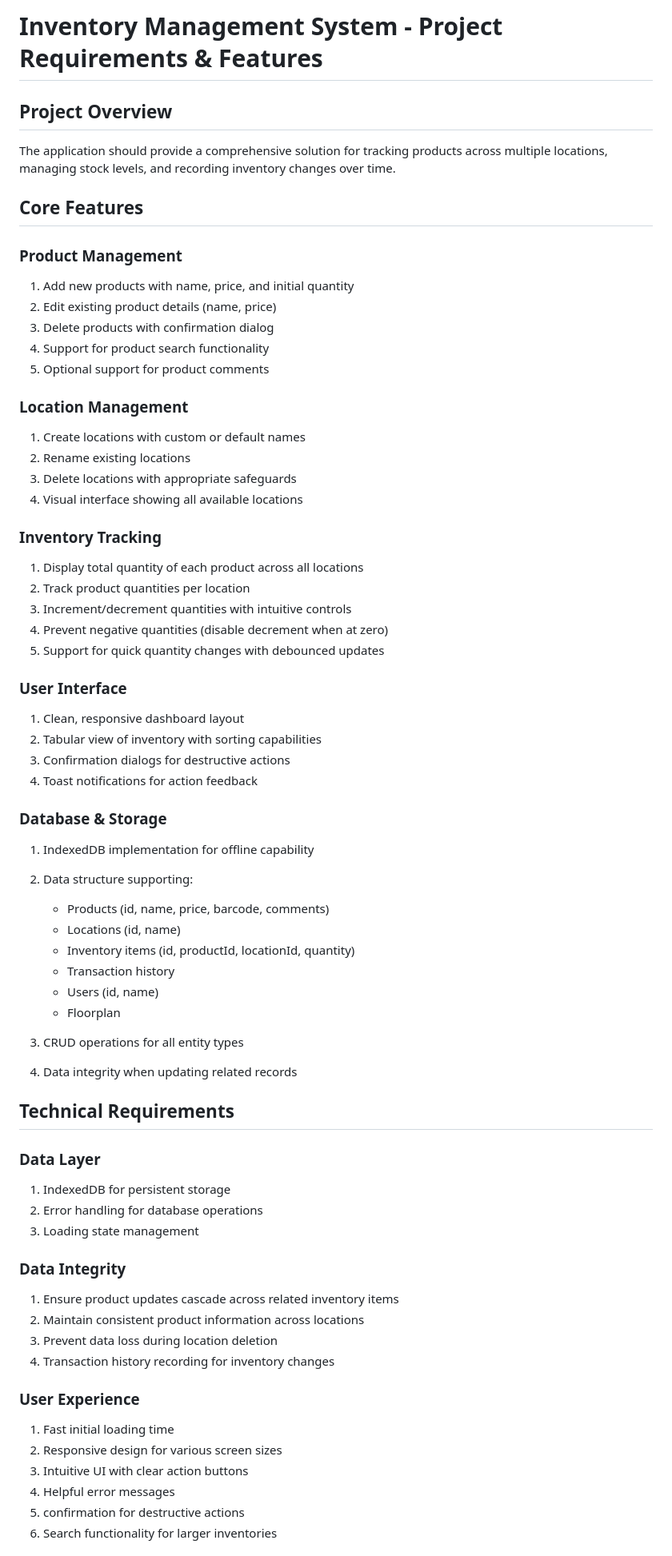
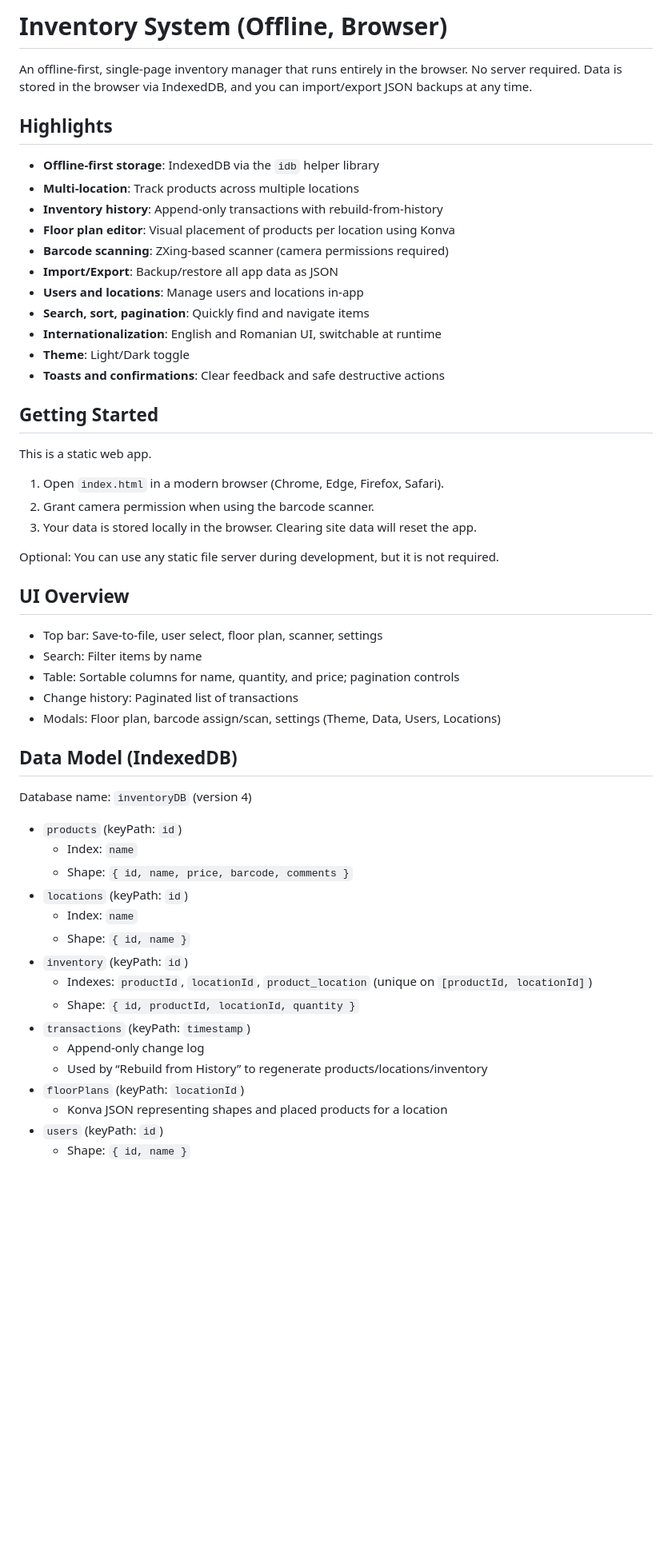
Before and after one commit to simproving/inventar, a Markdown page: README.md, the part around the change printed below. Shown: that part at 80% size. GitHub-like rendering; blank space fills up the shorter version.

```diff
--- a/README.md
+++ b/README.md
@@ -1,68 +1,58 @@
 
-# Inventory Management System - Project Requirements & Features
+# Inventory System (Offline, Browser)
 
-## Project Overview
-The application should provide a comprehensive solution for tracking products across multiple locations, managing stock levels, and recording inventory changes over time.
+An offline-first, single-page inventory manager that runs entirely in the browser. No server required. Data is stored in the browser via IndexedDB, and you can import/export JSON backups at any time.
 
-## Core Features
+## Highlights
 
-### Product Management
-1. Add new products with name, price, and initial quantity
-2. Edit existing product details (name, price)
-3. Delete products with confirmation dialog
-4. Support for product search functionality
-5. Optional support for product comments
+- **Offline-first storage**: IndexedDB via the `idb` helper library
+- **Multi-location**: Track products across multiple locations
+- **Inventory history**: Append-only transactions with rebuild-from-history
+- **Floor plan editor**: Visual placement of products per location using Konva
+- **Barcode scanning**: ZXing-based scanner (camera permissions required)
+- **Import/Export**: Backup/restore all app data as JSON
+- **Users and locations**: Manage users and locations in-app
+- **Search, sort, pagination**: Quickly find and navigate items
+- **Internationalization**: English and Romanian UI, switchable at runtime
+- **Theme**: Light/Dark toggle
+- **Toasts and confirmations**: Clear feedback and safe destructive actions
 
-### Location Management
-1. Create locations with custom or default names
-2. Rename existing locations
-3. Delete locations with appropriate safeguards
-4. Visual interface showing all available locations
+## Getting Started
 
-### Inventory Tracking
-1. Display total quantity of each product across all locations
-2. Track product quantities per location
-3. Increment/decrement quantities with intuitive controls
-4. Prevent negative quantities (disable decrement when at zero)
-5. Support for quick quantity changes with debounced updates
+This is a static web app.
 
-### User Interface
-1. Clean, responsive dashboard layout
-3. Tabular view of inventory with sorting capabilities
-6. Confirmation dialogs for destructive actions
-7. Toast notifications for action feedback
+1. Open `index.html` in a modern browser (Chrome, Edge, Firefox, Safari).
+2. Grant camera permission when using the barcode scanner.
+3. Your data is stored locally in the browser. Clearing site data will reset the app.
 
-### Database & Storage
-1. IndexedDB implementation for offline capability
-2. Data structure supporting:
-   - Products (id, name, price, barcode, comments)
-   - Locations (id, name)
-   - Inventory items (id, productId, locationId, quantity)
-   - Transaction history
-   - Users (id, name)
-   - Floorplan
+Optional: You can use any static file server during development, but it is not required.
 
-3. CRUD operations for all entity types
-4. Data integrity when updating related records
+## UI Overview
 
-## Technical Requirements
+- Top bar: Save-to-file, user select, floor plan, scanner, settings
+- Search: Filter items by name
+- Table: Sortable columns for name, quantity, and price; pagination controls
+- Change history: Paginated list of transactions
+- Modals: Floor plan, barcode assign/scan, settings (Theme, Data, Users, Locations)
 
-### Data Layer
-1. IndexedDB for persistent storage
-4. Error handling for database operations
-5. Loading state management
+## Data Model (IndexedDB)
 
-### Data Integrity
-1. Ensure product updates cascade across related inventory items
-2. Maintain consistent product information across locations
-3. Prevent data loss during location deletion
-4. Transaction history recording for inventory changes
+Database name: `inventoryDB` (version 4)
 
-### User Experience
-1. Fast initial loading time
-2. Responsive design for various screen sizes
-3. Intuitive UI with clear action buttons
-4. Helpful error messages
-5. confirmation for destructive actions
-6. Search functionality for larger inventories
+- `products` (keyPath: `id`)
+  - Index: `name`
+  - Shape: `{ id, name, price, barcode, comments }`
+- `locations` (keyPath: `id`)
+  - Index: `name`
+  - Shape: `{ id, name }`
+- `inventory` (keyPath: `id`)
+  - Indexes: `productId`, `locationId`, `product_location` (unique on `[productId, locationId]`)
+  - Shape: `{ id, productId, locationId, quantity }`
+- `transactions` (keyPath: `timestamp`)
+  - Append-only change log
+  - Used by “Rebuild from History” to regenerate products/locations/inventory
+- `floorPlans` (keyPath: `locationId`)
+  - Konva JSON representing shapes and placed products for a location
+- `users` (keyPath: `id`)
+  - Shape: `{ id, name }`
 
```
Also changed, not shown: other parts of README.md (+52 -18 lines).
